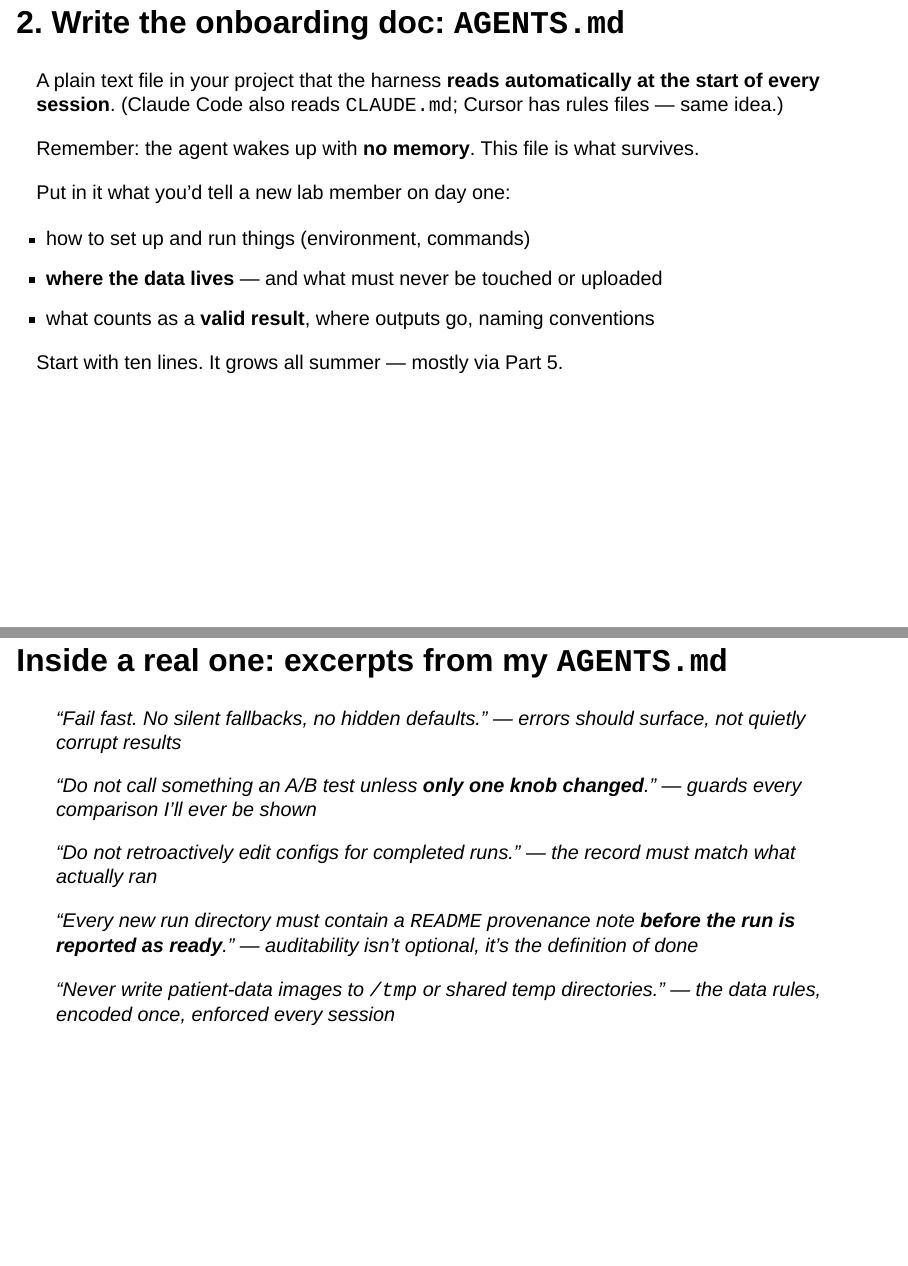
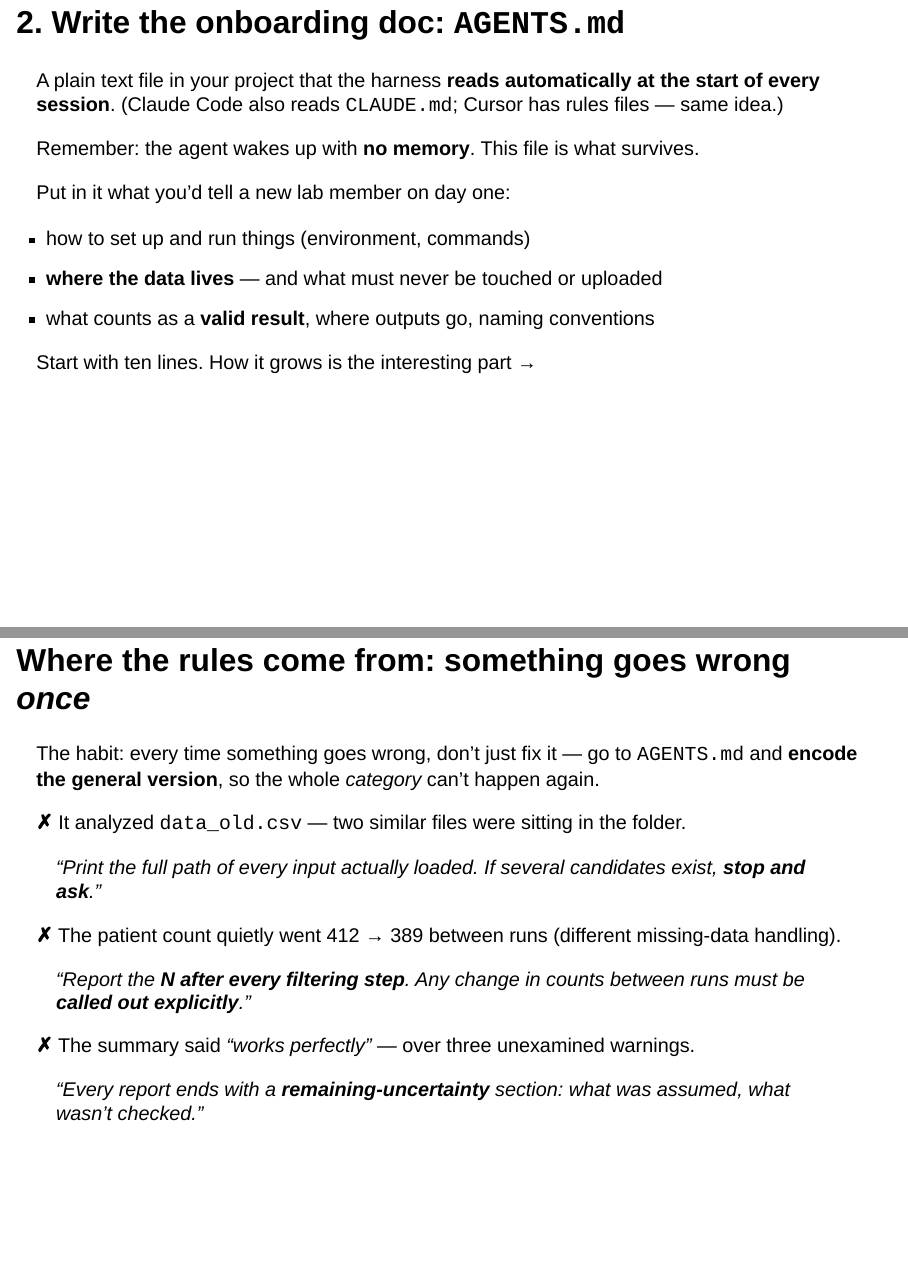
Before and after one commit to annawoodard/delegated-coding, a Quarto document (slides.qmd): pages 24 and 25 of 43 before the commit and pages 24 and 25 of 44 after it, joined at a grey line. Rendered offline with R 4.5, knitr and Pandoc in place of Quarto, with nearby package versions; drawn as Slidy slides in place of the format the file asks for.

Commit message:
Add "where the rules come from" slide: mistake -> general rule, with examples
New slide between the AGENTS.md onboarding slide and the real-excerpts
slide: when something goes wrong, don't just fix it -- encode the
general version in AGENTS.md so the whole category can't recur. Three
worked pairs drawn from the attested failure modes (wrong file loaded,
silent count drift, overconfident summary), each with the rule it
produced. Part 4 arc now reads: what the file is -> how it grows ->
what it compounds into.

Part 5 flywheel slide reworked as an explicit reprise ("you've seen
this move twice now -- the wrong-file rule, the seed rule") closing
with "don't list failure modes in advance -- harvest them."

Co-Authored-By: Claude Fable 5 <noreply@anthropic.com>

```diff
--- a/slides.qmd
+++ b/slides.qmd
@@ -563,10 +563,40 @@ Put in it what you'd tell a new lab member on day one:
 
 . . .
 
-Start with ten lines. It grows all summer — mostly via Part 5.
+Start with ten lines. How it grows is the interesting part →
 
 ::: {.notes}
 ~3 min. This is the payoff of the context-window slide: writing things down
 isn't bureaucracy, it's literally the only memory mechanism the agent has.
 Write it WITH the agent: "interview me about this project and draft an
 AGENTS.md" is a great first task.
+:::
+
+## Where the rules come from: something goes wrong *once*
+
+The habit: every time something goes wrong, don't just fix it —
+go to `AGENTS.md` and **encode the general version**, so the whole *category*
+can't happen again.
+
+. . .
+
+**✗** It analyzed `data_old.csv` — two similar files were sitting in the folder.
+
+> "Print the full path of every input actually loaded.
+> If several candidates exist, **stop and ask**."
+
+. . .
+
+**✗** The patient count quietly went 412 → 389 between runs (different missing-data handling).
+
+> "Report the **N after every filtering step**. Any change in counts
+> between runs must be **called out explicitly**."
+
+. . .
+
+**✗** The summary said *"works perfectly"* — over three unexamined warnings.
+
+> "Every report ends with a **remaining-uncertainty** section:
+> what was assumed, what wasn't checked."
+
+::: {.notes}
```
Also changed, not shown: slides.qmd (18 more changed lines).
